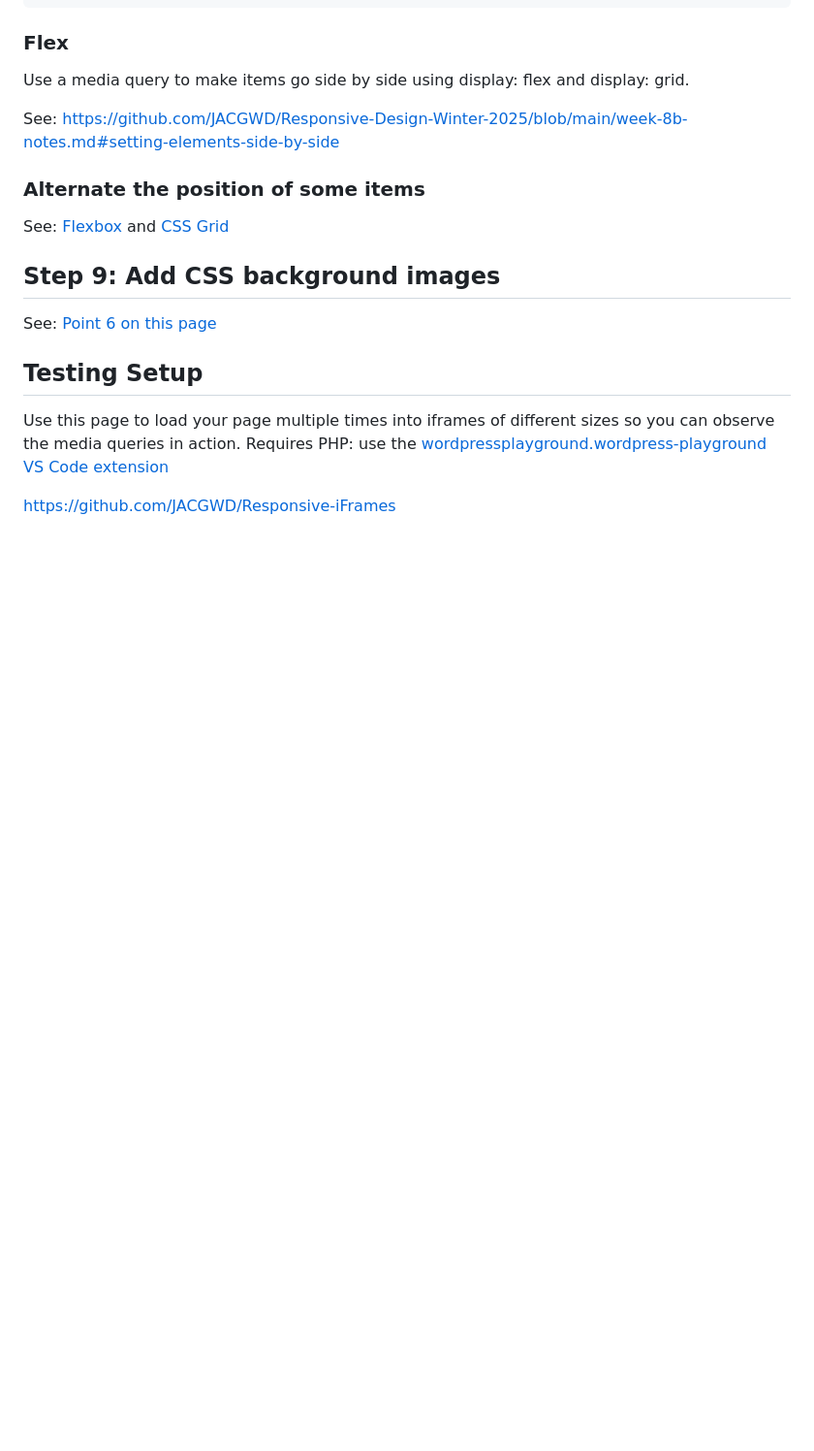
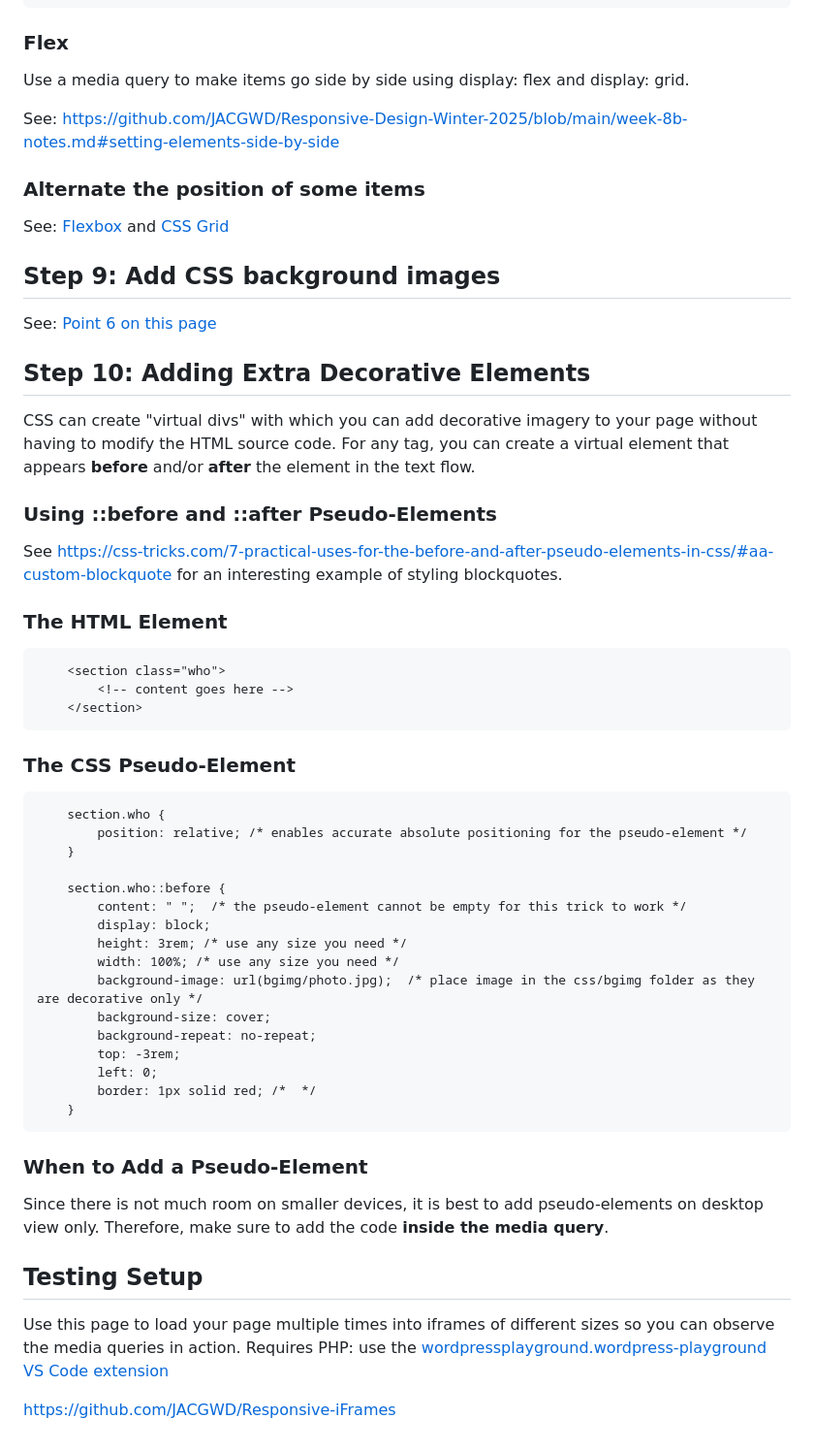
Before and after one commit to JACGWD/Responsive-Design, a Markdown page: bioblitz/instructions-3-desktop.md, the part around the change. Shown at 97% size. Rendered like a GitHub page; blank space fills up the shorter version.

Commit message:
Added Step 10 pseudo-elements

```diff
--- a/bioblitz/instructions-3-desktop.md
+++ b/bioblitz/instructions-3-desktop.md
@@ -145,6 +145,47 @@ See: [Flexbox](https://github.com/JACGWD/Responsive-Design-Winter-2025/blob/main
 See: [Point 6 on this page](https://github.com/JACGWD/Responsive-Design-Winter-2025/blob/main/week-8-notes.md)
 
 
+## Step 10: Adding Extra Decorative Elements
+
+CSS can create "virtual divs" with which you can add decorative imagery to your page without having to modify the HTML source code. For any tag, you can create a virtual element that appears **before** and/or **after** the element in the text flow.
+
+### Using ::before and ::after Pseudo-Elements
+
+See [https://css-tricks.com/7-practical-uses-for-the-before-and-after-pseudo-elements-in-css/#aa-custom-blockquote](https://css-tricks.com/7-practical-uses-for-the-before-and-after-pseudo-elements-in-css/#aa-custom-blockquote) for an interesting example of styling blockquotes.
+
+
+### The HTML Element
+
+        <section class="who">
+            <!-- content goes here -->
+        </section>
+
+### The CSS Pseudo-Element
+
+        section.who {
+            position: relative; /* enables accurate absolute positioning for the pseudo-element */
+        }
+
+        section.who::before {
+            content: " ";  /* the pseudo-element cannot be empty for this trick to work */
+            display: block;
+            height: 3rem; /* use any size you need */
+            width: 100%; /* use any size you need */
+            background-image: url(bgimg/photo.jpg);  /* place image in the css/bgimg folder as they are decorative only */
+            background-size: cover;
+            background-repeat: no-repeat;
+            top: -3rem;
+            left: 0;
+            border: 1px solid red; /*  */
+        }
+
+### When to Add a Pseudo-Element
+
+Since there is not much room on smaller devices, it is best to add pseudo-elements on desktop view only. Therefore, make sure to add the code **inside the media query**.
+
+
+
+
 ## Testing Setup
 
 Use this page to load your page multiple times into iframes of different sizes so you can observe the media queries in action. Requires PHP: use the [wordpressplayground.wordpress-playground VS Code extension](https://marketplace.visualstudio.com/items?itemName=WordPressPlayground.wordpress-playground)
```
